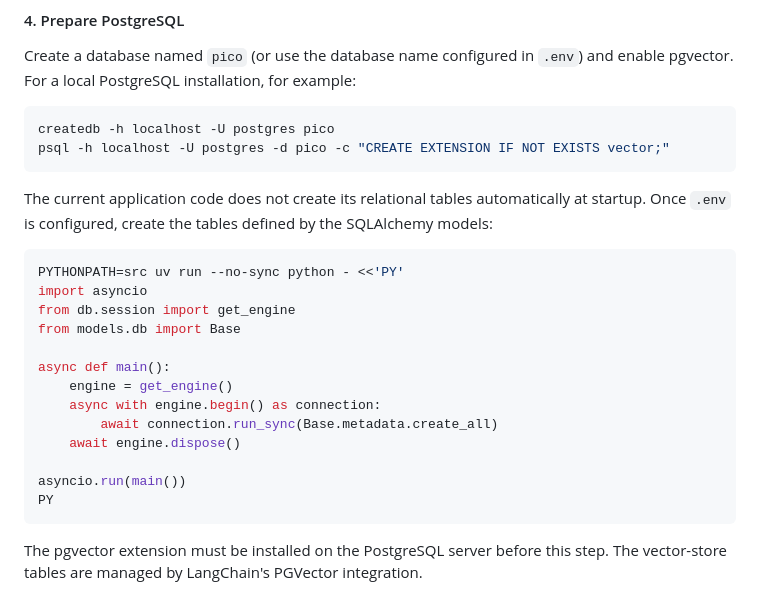
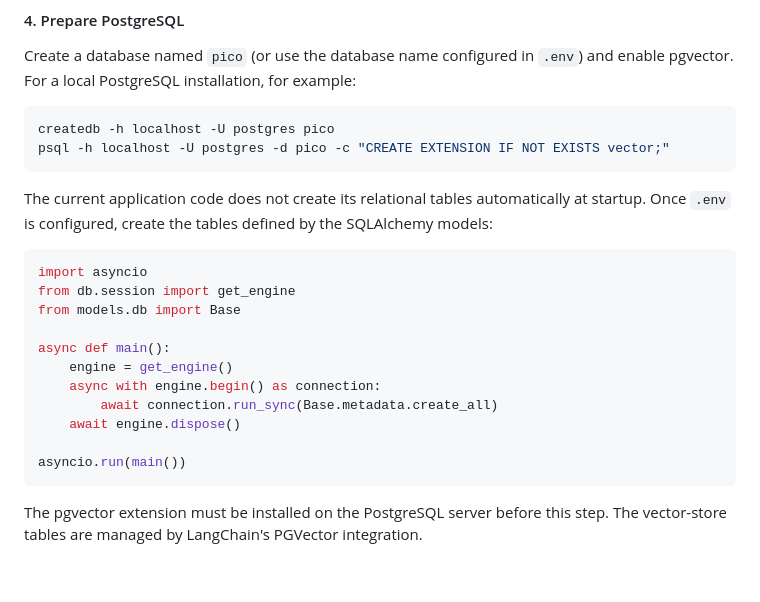
Before and after one commit to ghulam2545/pico, a Markdown page: README.md, the part around the change. GitHub-like rendering; blank space fills up the shorter version.

Commit message:
adding README file for readers

````diff
--- a/README.md
+++ b/README.md
@@ -126,7 +126,6 @@ psql -h localhost -U postgres -d pico -c "CREATE EXTENSION IF NOT EXISTS vector;
 The current application code does not create its relational tables automatically at startup. Once `.env` is configured, create the tables defined by the SQLAlchemy models:
 
 ```bash
-PYTHONPATH=src uv run --no-sync python - <<'PY'
 import asyncio
 from db.session import get_engine
 from models.db import Base
@@ -138,7 +137,6 @@ async def main():
     await engine.dispose()
 
 asyncio.run(main())
-PY
 ```
 
 The pgvector extension must be installed on the PostgreSQL server before this step. The vector-store tables are managed by LangChain's PGVector integration.
````
